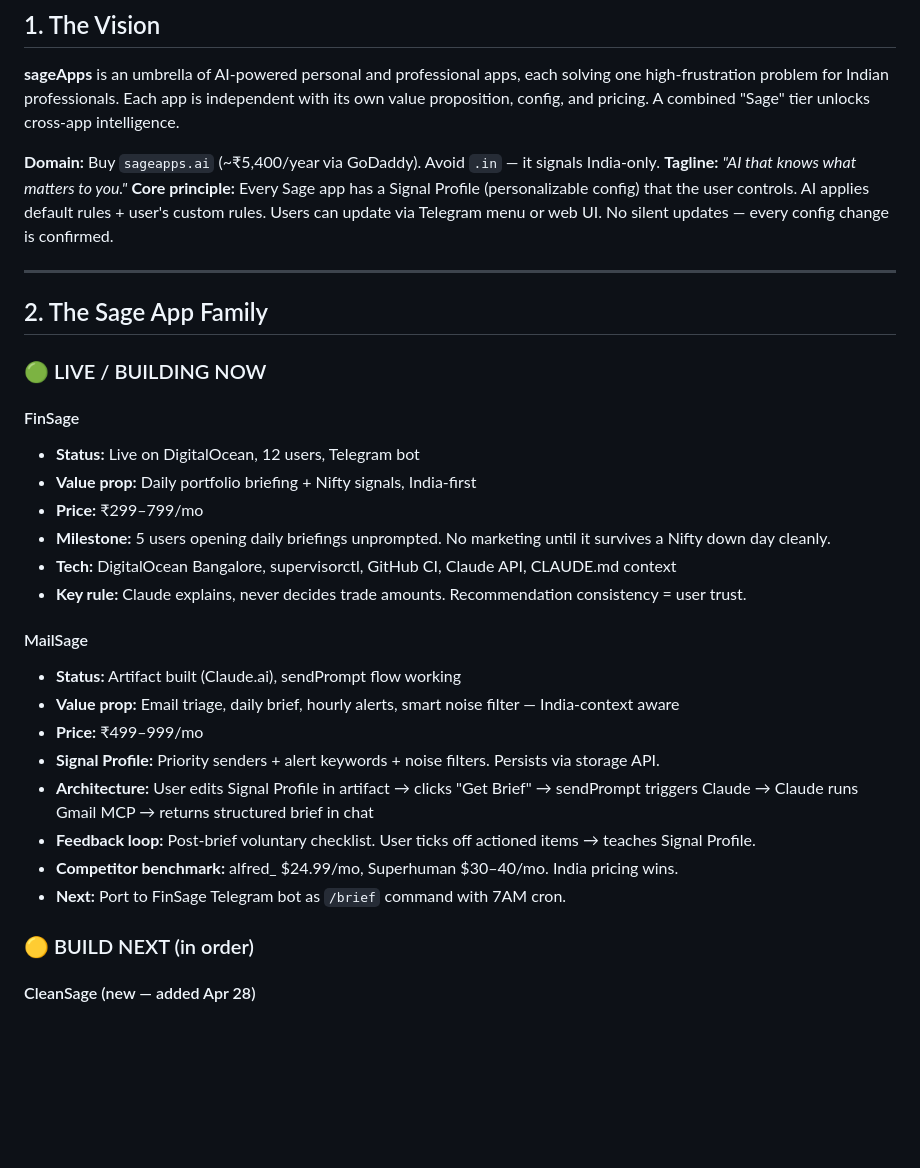
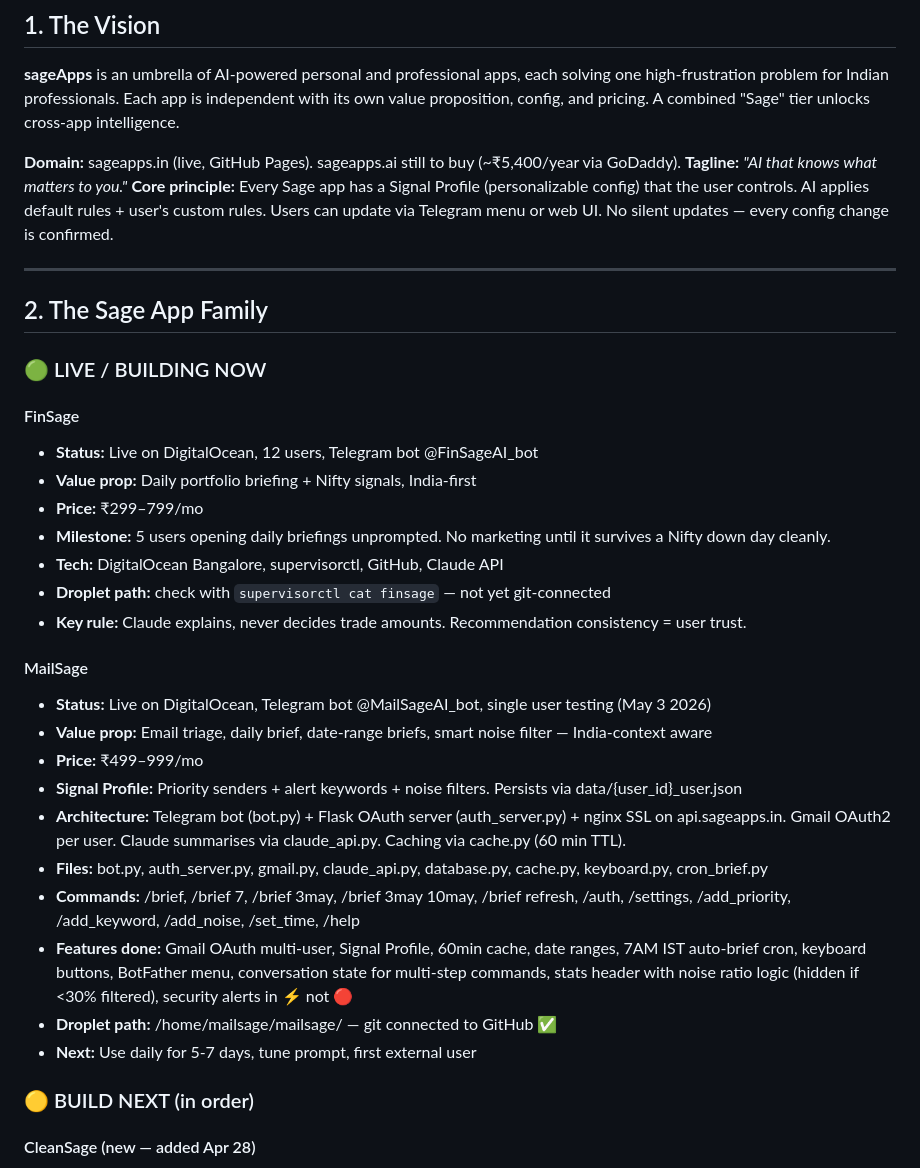
Before and after one commit to GuptaSantosh/sageapps, a Markdown page: sageapps_master.md, the part around one of its changes. Drawn GitHub-style; blank space fills up the shorter version.

```diff
--- a/sageapps_master.md
+++ b/sageapps_master.md
@@ -7,7 +7,7 @@
 
 **sageApps** is an umbrella of AI-powered personal and professional apps, each solving one high-frustration problem for Indian professionals. Each app is independent with its own value proposition, config, and pricing. A combined "Sage" tier unlocks cross-app intelligence.
 
-**Domain:** Buy `sageapps.ai` (~₹5,400/year via GoDaddy). Avoid `.in` — it signals India-only.
+**Domain:** sageapps.in (live, GitHub Pages). sageapps.ai still to buy (~₹5,400/year via GoDaddy).
 **Tagline:** *"AI that knows what matters to you."*
 **Core principle:** Every Sage app has a Signal Profile (personalizable config) that the user controls. AI applies default rules + user's custom rules. Users can update via Telegram menu or web UI. No silent updates — every config change is confirmed.
 
@@ -18,22 +18,25 @@
 ### 🟢 LIVE / BUILDING NOW
 
 #### FinSage
-- **Status:** Live on DigitalOcean, 12 users, Telegram bot
+- **Status:** Live on DigitalOcean, 12 users, Telegram bot @FinSageAI_bot
 - **Value prop:** Daily portfolio briefing + Nifty signals, India-first
 - **Price:** ₹299–799/mo
 - **Milestone:** 5 users opening daily briefings unprompted. No marketing until it survives a Nifty down day cleanly.
-- **Tech:** DigitalOcean Bangalore, supervisorctl, GitHub CI, Claude API, CLAUDE.md context
+- **Tech:** DigitalOcean Bangalore, supervisorctl, GitHub, Claude API
+- **Droplet path:** check with `supervisorctl cat finsage` — not yet git-connected
 - **Key rule:** Claude explains, never decides trade amounts. Recommendation consistency = user trust.
 
 #### MailSage
-- **Status:** Artifact built (Claude.ai), sendPrompt flow working
-- **Value prop:** Email triage, daily brief, hourly alerts, smart noise filter — India-context aware
+- **Status:** Live on DigitalOcean, Telegram bot @MailSageAI_bot, single user testing (May 3 2026)
+- **Value prop:** Email triage, daily brief, date-range briefs, smart noise filter — India-context aware
 - **Price:** ₹499–999/mo
-- **Signal Profile:** Priority senders + alert keywords + noise filters. Persists via storage API.
-- **Architecture:** User edits Signal Profile in artifact → clicks "Get Brief" → sendPrompt triggers Claude → Claude runs Gmail MCP → returns structured brief in chat
-- **Feedback loop:** Post-brief voluntary checklist. User ticks off actioned items → teaches Signal Profile.
-- **Competitor benchmark:** alfred_ $24.99/mo, Superhuman $30–40/mo. India pricing wins.
-- **Next:** Port to FinSage Telegram bot as `/brief` command with 7AM cron.
+- **Signal Profile:** Priority senders + alert keywords + noise filters. Persists via data/{user_id}_user.json
+- **Architecture:** Telegram bot (bot.py) + Flask OAuth server (auth_server.py) + nginx SSL on api.sageapps.in. Gmail OAuth2 per user. Claude summarises via claude_api.py. Caching via cache.py (60 min TTL).
+- **Files:** bot.py, auth_server.py, gmail.py, claude_api.py, database.py, cache.py, keyboard.py, cron_brief.py
+- **Commands:** /brief, /brief 7, /brief 3may, /brief 3may 10may, /brief refresh, /auth, /settings, /add_priority, /add_keyword, /add_noise, /set_time, /help
+- **Features done:** Gmail OAuth multi-user, Signal Profile, 60min cache, date ranges, 7AM IST auto-brief cron, keyboard buttons, BotFather menu, conversation state for multi-step commands, stats header with noise ratio logic (hidden if <30% filtered), security alerts in ⚡ not 🔴
+- **Droplet path:** /home/mailsage/mailsage/ — git connected to GitHub ✅
+- **Next:** Use daily for 5-7 days, tune prompt, first external user
 
 ### 🟡 BUILD NEXT (in order)
 
```
Also changed, not shown: other parts of sageapps_master.md (+81 -30 lines).
